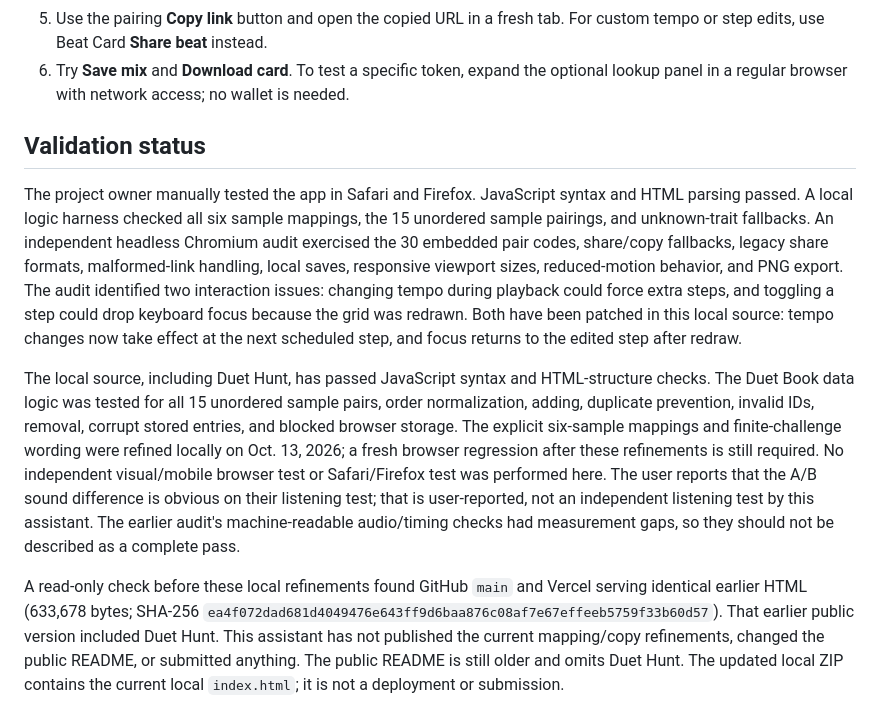
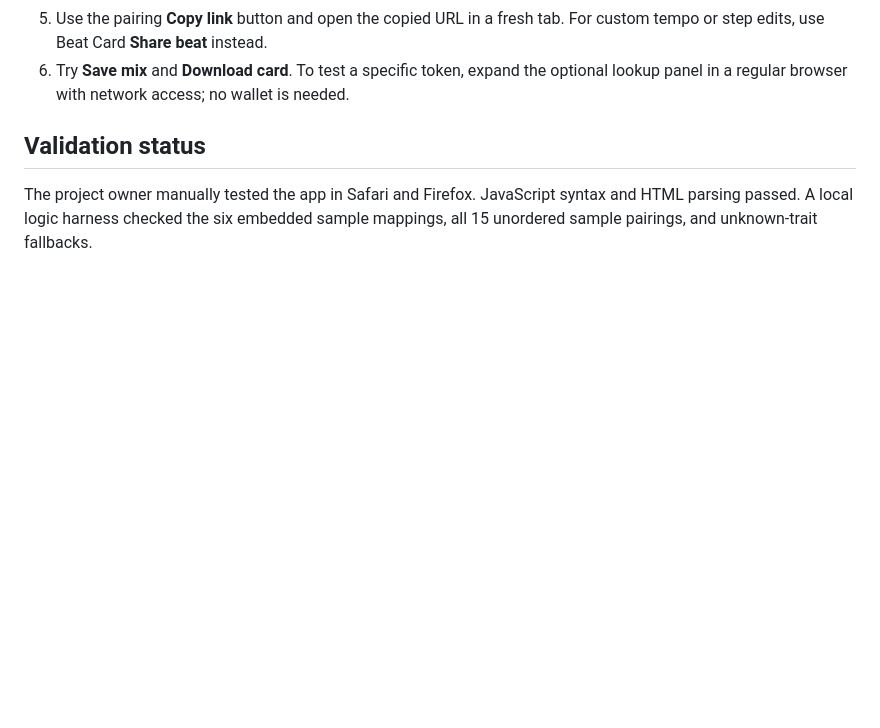
Before and after one commit to hackid02/chog-frequencies, a Markdown page: README.md, the part around the change. Rendered like a GitHub page; blank space fills up the shorter version.

```diff
--- a/README.md
+++ b/README.md
@@ -68,9 +68,4 @@ This is a static, self-contained HTML/CSS/JavaScript app. Open `index.html`, or
 
 ## Validation status
 
-The project owner manually tested the app in Safari and Firefox. JavaScript syntax and HTML parsing passed. A local logic harness checked all six sample mappings, the 15 unordered sample pairings, and unknown-trait fallbacks.
-An independent headless Chromium audit exercised the 30 embedded pair codes, share/copy fallbacks, legacy share formats, malformed-link handling, local saves, responsive viewport sizes, reduced-motion behavior, and PNG export. The audit identified two interaction issues: changing tempo during playback could force extra steps, and toggling a step could drop keyboard focus because the grid was redrawn. Both have been patched in this local source: tempo changes now take effect at the next scheduled step, and focus returns to the edited step after redraw.
-
-The local source, including Duet Hunt, has passed JavaScript syntax and HTML-structure checks. The Duet Book data logic was tested for all 15 unordered sample pairs, order normalization, adding, duplicate prevention, invalid IDs, removal, corrupt stored entries, and blocked browser storage. The explicit six-sample mappings and finite-challenge wording were refined locally on Oct. 13, 2026; a fresh browser regression after these refinements is still required. No independent visual/mobile browser test or Safari/Firefox test was performed here. The user reports that the A/B sound difference is obvious on their listening test; that is user-reported, not an independent listening test by this assistant. The earlier audit's machine-readable audio/timing checks had measurement gaps, so they should not be described as a complete pass.
-
-A read-only check before these local refinements found GitHub `main` and Vercel serving identical earlier HTML (633,678 bytes; SHA-256 `ea4f072dad681d4049476e643ff9d6baa876c08af7e67effeeb5759f33b60d57`). That earlier public version included Duet Hunt. This assistant has not published the current mapping/copy refinements, changed the public README, or submitted anything. The public README is still older and omits Duet Hunt. The updated local ZIP contains the current local `index.html`; it is not a deployment or submission.
+The project owner manually tested the app in Safari and Firefox. JavaScript syntax and HTML parsing passed. A local logic harness checked the six embedded sample mappings, all 15 unordered sample pairings, and unknown-trait fallbacks.
```
